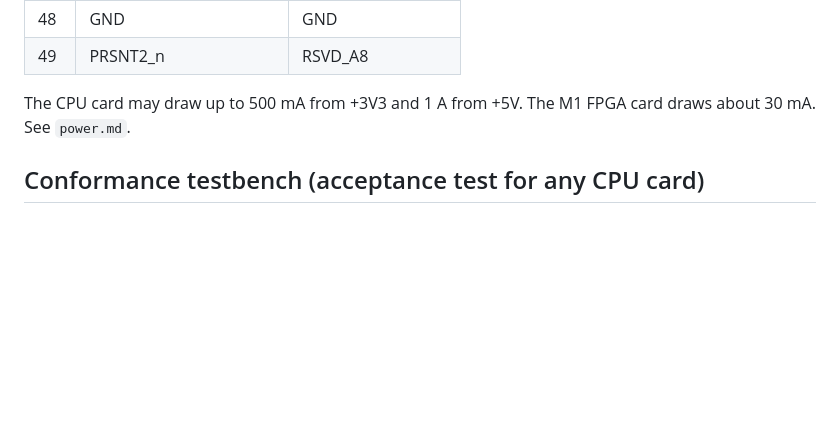
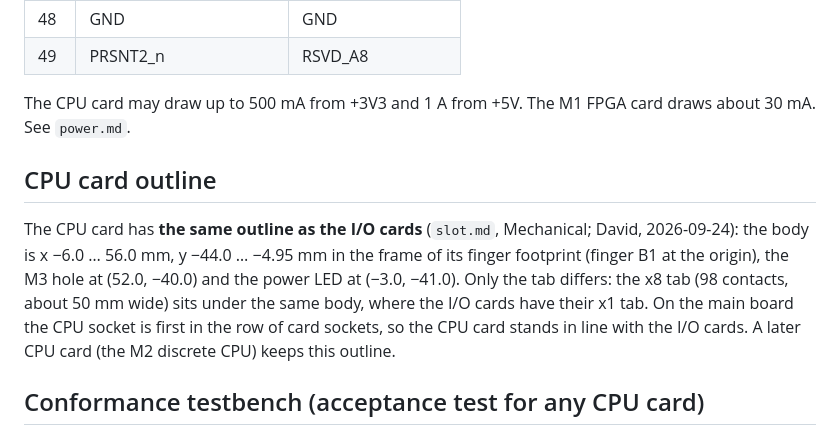
Before and after one commit to depletionmode/cupc8, a Markdown page: doc/hardware/cpu-bus.md, the part around the change. GitHub-like rendering; blank space fills up the shorter version.

```diff
--- a/doc/hardware/cpu-bus.md
+++ b/doc/hardware/cpu-bus.md
@@ -238,6 +238,17 @@ budget.
 The CPU card may draw up to 500 mA from +3V3 and 1 A from +5V. The M1 FPGA
 card draws about 30 mA. See `power.md`.
 
+## CPU card outline
+
+The CPU card has **the same outline as the I/O cards** (`slot.md`,
+Mechanical; David, 2026-09-24): the body is x −6.0 … 56.0 mm, y −44.0 …
+−4.95 mm in the frame of its finger footprint (finger B1 at the origin), the
+M3 hole at (52.0, −40.0) and the power LED at (−3.0, −41.0). Only the tab
+differs: the x8 tab (98 contacts, about 50 mm wide) sits under the same body,
+where the I/O cards have their x1 tab. On the main board the CPU socket is
+first in the row of card sockets, so the CPU card stands in line with the
+I/O cards. A later CPU card (the M2 discrete CPU) keeps this outline.
+
 ## Conformance testbench (acceptance test for any CPU card)
 
 `soc/tb/cpubus_conformance` drives the card through the socket signals only.
```
Also changed, not shown: doc/hardware/slot.md (+10 -1 lines), doc/m1-status.md (+5 -0 lines).
